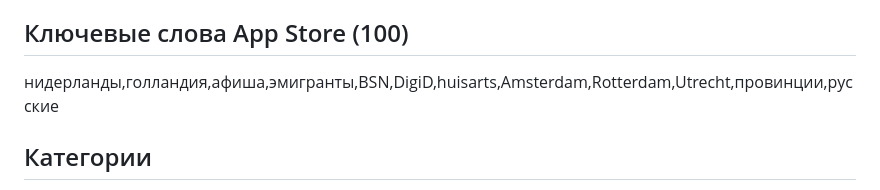
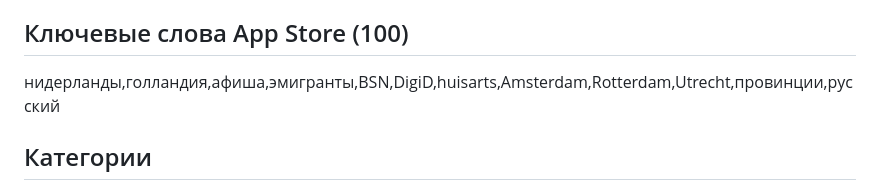
Before and after one commit to podslushanonl/podslushano-bot, a Markdown page: mobile/store/listing.md, the part around the change. Drawn GitHub-style.

Commit message:
Ключевые слова App Store: укладываются в 100 символов
Co-Authored-By: Claude Opus 5.5 <noreply@anthropic.com>
Claude-Session: https://claude.ai/code/session_01Wv1kuNE1HFpwKCYLjknnSK

```diff
--- a/mobile/store/listing.md
+++ b/mobile/store/listing.md
@@ -46,7 +46,7 @@ podslushano.nl — приложение для русскоязычных, ко
 
 ## Ключевые слова App Store (100)
 
-нидерланды,голландия,афиша,эмигранты,BSN,DigiD,huisarts,Amsterdam,Rotterdam,Utrecht,провинции,русские
+нидерланды,голландия,афиша,эмигранты,BSN,DigiD,huisarts,Amsterdam,Rotterdam,Utrecht,провинции,русский
 
 ## Категории
 
```
